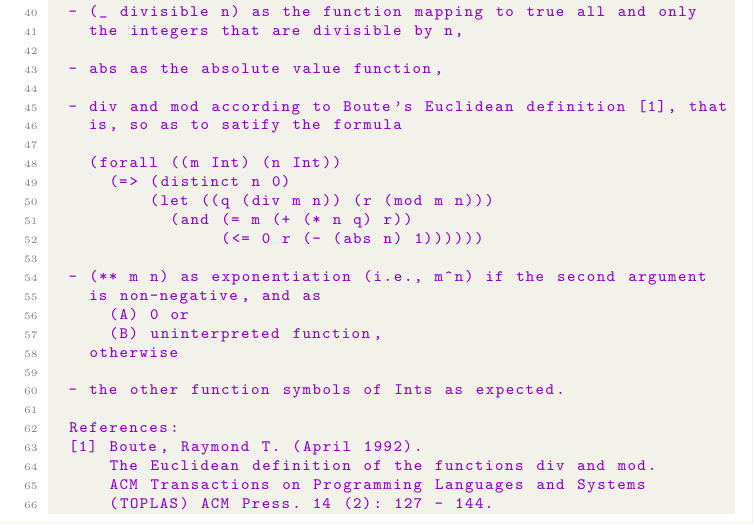
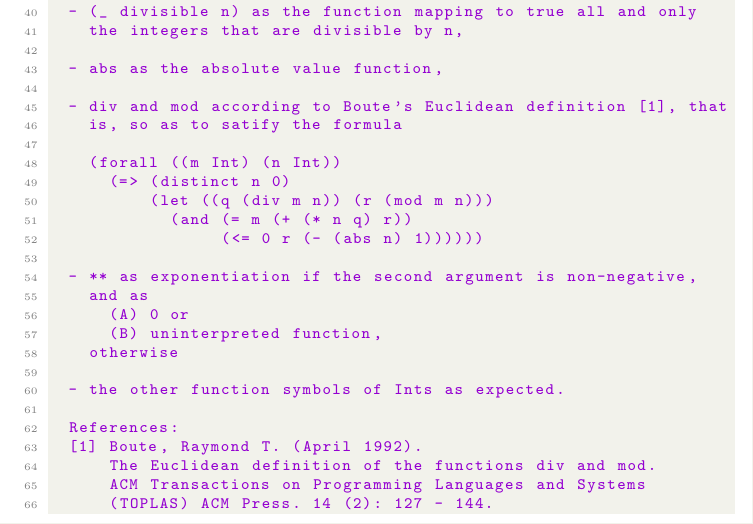
Before and after one commit to ffrohn/exp-smt-lib, a LaTeX document (proposal.tex): part of page 2 of 5, cut so that both start at the same text. Compiled offline with pdfLaTeX.

Commit message:
minimal change

```diff
--- a/proposal.tex
+++ b/proposal.tex
@@ -127,8 +127,8 @@ The following proposal is based on the SMT-LIB theory {\tt Ints}.\footnote{\url{
             (and (= m (+ (* n q) r))
                  (<= 0 r (- (abs n) 1))))))
 
-  - (** m n) as exponentiation (i.e., m^n) if the second argument
-    is non-negative, and as
+  - ** as exponentiation if the second argument is non-negative,
+    and as
       (A) 0 or
       (B) uninterpreted function,
     otherwise
```
Also changed, not shown: 1 other file.
